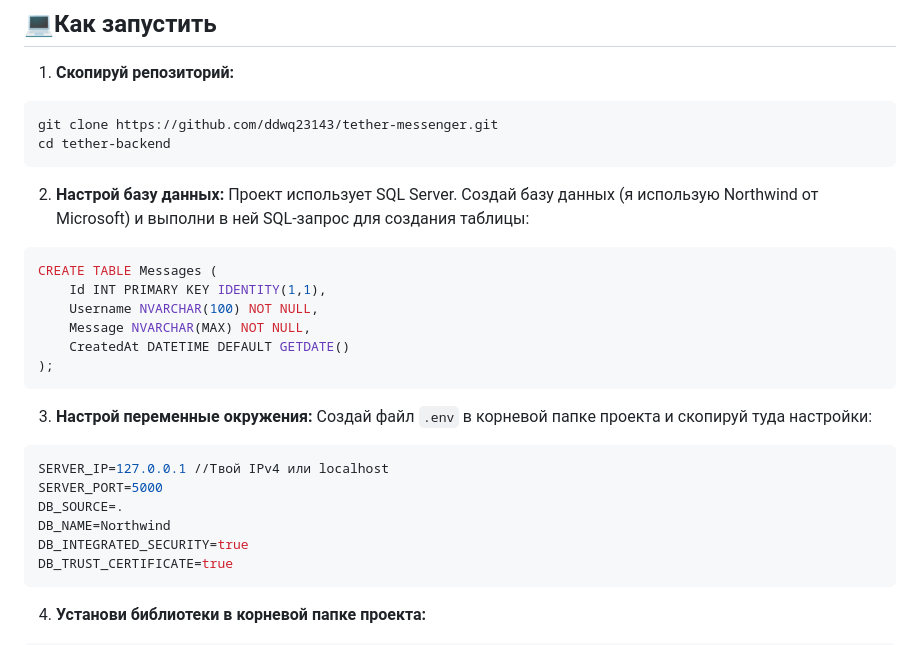
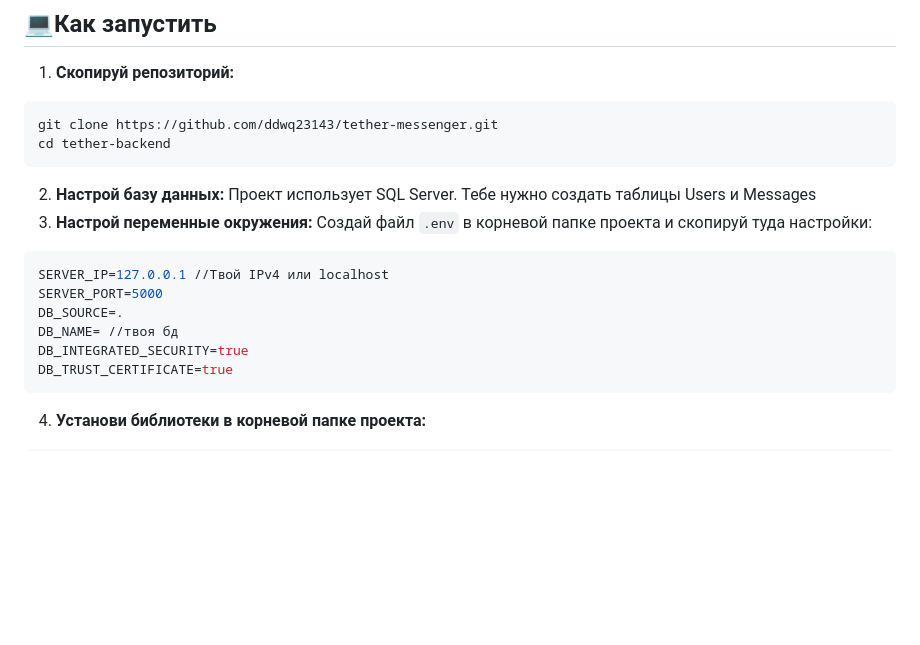
Before and after one commit to ddwq23143/server-tether-06.05.2026, a Markdown page: README.md, the part around the change. Rendered like a GitHub page; blank space fills up the shorter version.

````diff
--- a/README.md
+++ b/README.md
@@ -27,22 +27,14 @@ git clone https://github.com/ddwq23143/tether-messenger.git
 cd tether-backend
 ```
 2. **Настрой базу данных:**
-   Проект использует SQL Server. Создай базу данных (я использую Northwind от Microsoft) и выполни в ней SQL-запрос для создания таблицы:
-```sql
-CREATE TABLE Messages (
-    Id INT PRIMARY KEY IDENTITY(1,1),
-    Username NVARCHAR(100) NOT NULL,
-    Message NVARCHAR(MAX) NOT NULL,
-    CreatedAt DATETIME DEFAULT GETDATE()
-);
-```
+   Проект использует SQL Server. Тебе нужно создать таблицы Users и Messages
 3. **Настрой переменные окружения:**
    Создай файл `.env` в корневой папке проекта и скопируй туда настройки:
 ```sql
 SERVER_IP=127.0.0.1 //Твой IPv4 или localhost
 SERVER_PORT=5000
 DB_SOURCE=.
-DB_NAME=Northwind
+DB_NAME= //твоя бд
 DB_INTEGRATED_SECURITY=true
 DB_TRUST_CERTIFICATE=true
 ```
````
